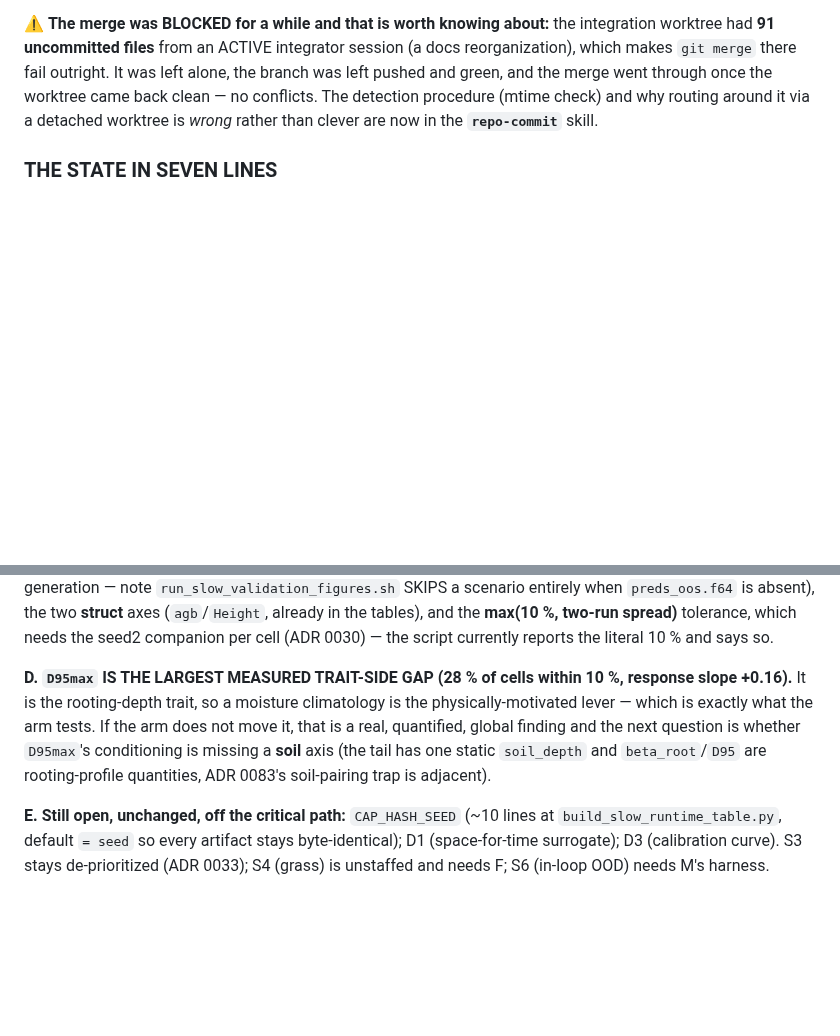
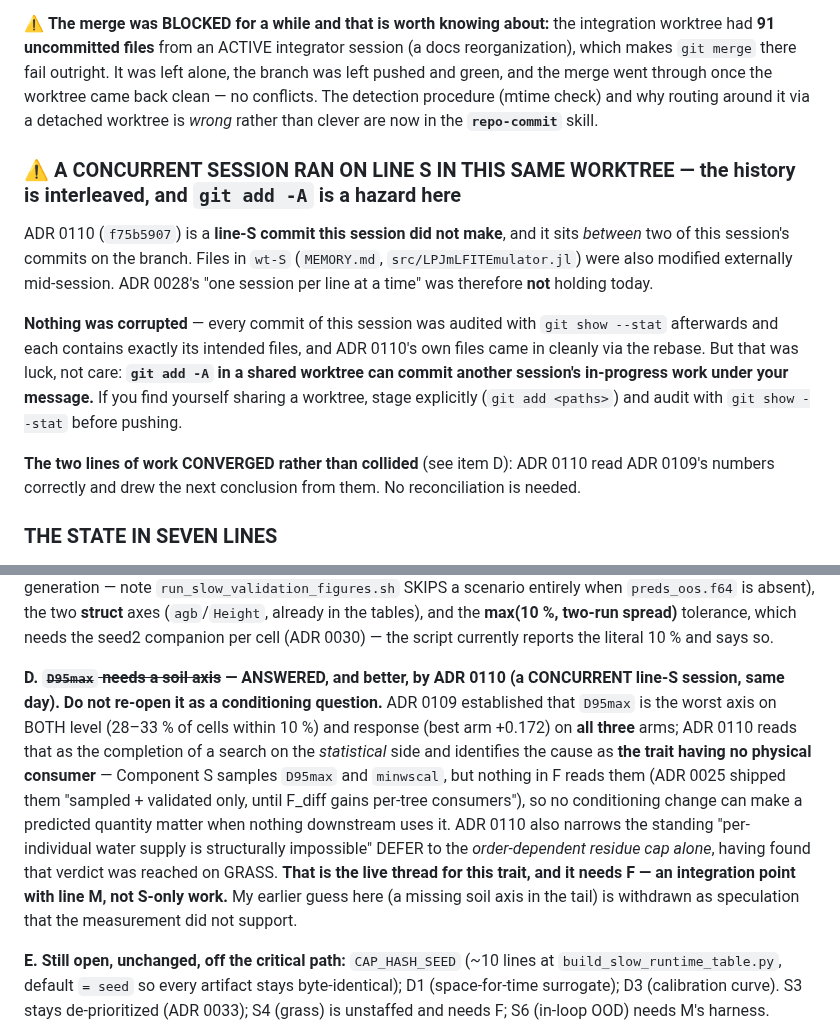
Before and after one commit to rimajj/LPJmLFIT_Emulator, a Markdown page: lines/S/STATE.md, 2 parts joined by grey strips. GitHub-like rendering; blank space fills up the shorter version.

Commit message:
docs(S): a concurrent session shared this worktree — fix the ADR numbering, point item D at ADR 0110
ADR 0110 (f75b5907) is a line-S commit this session did not make, interleaved with its commits, and
worktree files changed underfoot: ADR 0028's one-session-per-line was not holding. Nothing was
corrupted (every commit was audited with git show --stat and contains exactly its intended files), but
git add -A in a shared worktree can commit another session's work under your message.

Three corrections: (1) the next free S tier-2 ADR number is 0111, not 0109 as the previous handoff
said -- 0109 is this arm's verdict and 0110 is the concurrent session's; (2) item D's guess that
D95max needs a soil axis is WITHDRAWN as unsupported speculation and replaced by ADR 0110's measured
answer, that the trait has no physical consumer so no conditioning change can reach it; (3) the
concurrency itself is recorded so the interleaved history is not a surprise.

The two lines of work converged rather than collided -- ADR 0110 read ADR 0109's numbers correctly.

+ skill: repo-commit (the shared-worktree hazard, explicit staging, and re-checking the ADR block)

Co-Authored-By: Claude Opus 4.8 <noreply@anthropic.com>

```diff
--- a/lines/S/STATE.md
+++ b/lines/S/STATE.md
@@ -47,6 +47,21 @@ uncommitted files** from an ACTIVE integrator session (a docs reorganization), w
 fail outright. It was left alone, the branch was left pushed and green, and the merge went through once the
 worktree came back clean — no conflicts. The detection procedure (mtime check) and why routing around it via a
 detached worktree is *wrong* rather than clever are now in the **`repo-commit`** skill.
+
+### ⚠ A CONCURRENT SESSION RAN ON LINE S IN THIS SAME WORKTREE — the history is interleaved, and `git add -A` is a hazard here
+
+ADR 0110 (`f75b5907`) is a **line-S commit this session did not make**, and it sits *between* two of this
+session's commits on the branch. Files in `wt-S` (`MEMORY.md`, `src/LPJmLFITEmulator.jl`) were also modified
+externally mid-session. ADR 0028's "one session per line at a time" was therefore **not** holding today.
+
+**Nothing was corrupted** — every commit of this session was audited with `git show --stat` afterwards and each
+contains exactly its intended files, and ADR 0110's own files came in cleanly via the rebase. But that was
+luck, not care: **`git add -A` in a shared worktree can commit another session's in-progress work under your
+message.** If you find yourself sharing a worktree, stage explicitly (`git add <paths>`) and audit with
+`git show --stat` before pushing.
+
+**The two lines of work CONVERGED rather than collided** (see item D): ADR 0110 read ADR 0109's numbers
+correctly and drew the next conclusion from them. No reconciliation is needed.
 
 ### THE STATE IN SEVEN LINES
 
@@ -167,11 +182,17 @@ absent), the two **struct** axes (`agb`/`Height`, already in the tables), and th
 tolerance, which needs the seed2 companion per cell (ADR 0030) — the script currently reports the literal 10 %
 and says so.
 
-**D. `D95max` IS THE LARGEST MEASURED TRAIT-SIDE GAP (28 % of cells within 10 %, response slope +0.16).** It is
-the rooting-depth trait, so a moisture climatology is the physically-motivated lever — which is exactly what the
-arm tests. If the arm does not move it, that is a real, quantified, global finding and the next question is
-whether `D95max`'s conditioning is missing a **soil** axis (the tail has one static `soil_depth` and
-`beta_root`/`D95` are rooting-profile quantities, ADR 0083's soil-pairing trap is adjacent).
+**D. ~~`D95max` needs a soil axis~~ — ANSWERED, and better, by ADR 0110 (a CONCURRENT line-S session, same
+day). Do not re-open it as a conditioning question.** ADR 0109 established that `D95max` is the worst axis on
+BOTH level (28–33 % of cells within 10 %) and response (best arm +0.172) on **all three** arms; ADR 0110 reads
+that as the completion of a search on the *statistical* side and identifies the cause as **the trait having no
+physical consumer** — Component S samples `D95max` and `minwscal`, but nothing in F reads them (ADR 0025 shipped
+them "sampled + validated only, until F_diff gains per-tree consumers"), so no conditioning change can make a
+predicted quantity matter when nothing downstream uses it. ADR 0110 also narrows the standing "per-individual
+water supply is structurally impossible" DEFER to the *order-dependent residue cap alone*, having found that
+verdict was reached on GRASS. **That is the live thread for this trait, and it needs F — an integration point
+with line M, not S-only work.** My earlier guess here (a missing soil axis in the tail) is withdrawn as
+speculation that the measurement did not support.
 
 **E. Still open, unchanged, off the critical path:** `CAP_HASH_SEED` (~10 lines at
 `build_slow_runtime_table.py`, default `= seed` so every artifact stays byte-identical); D1 (space-for-time
```
Also changed, not shown: 1 other file.
